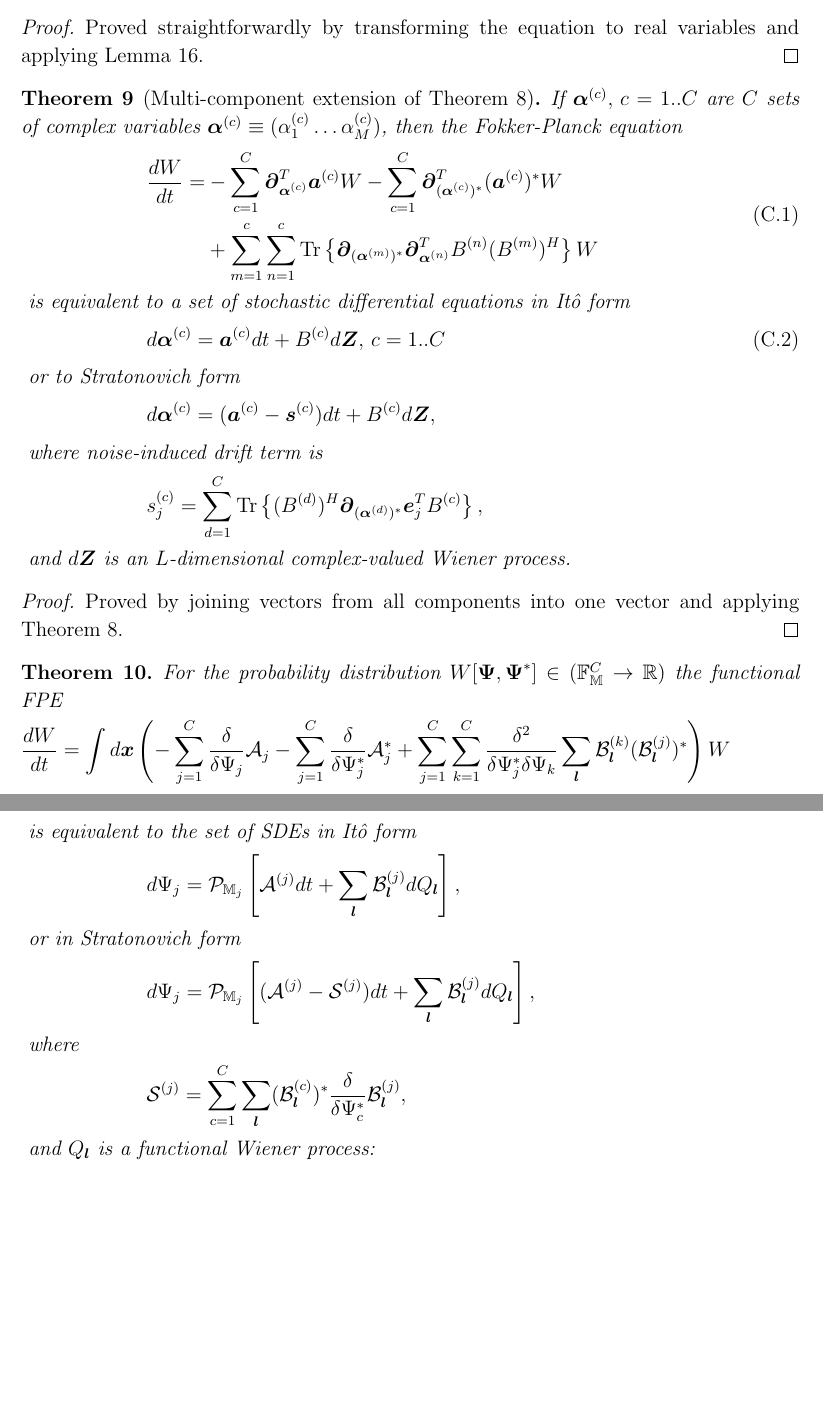
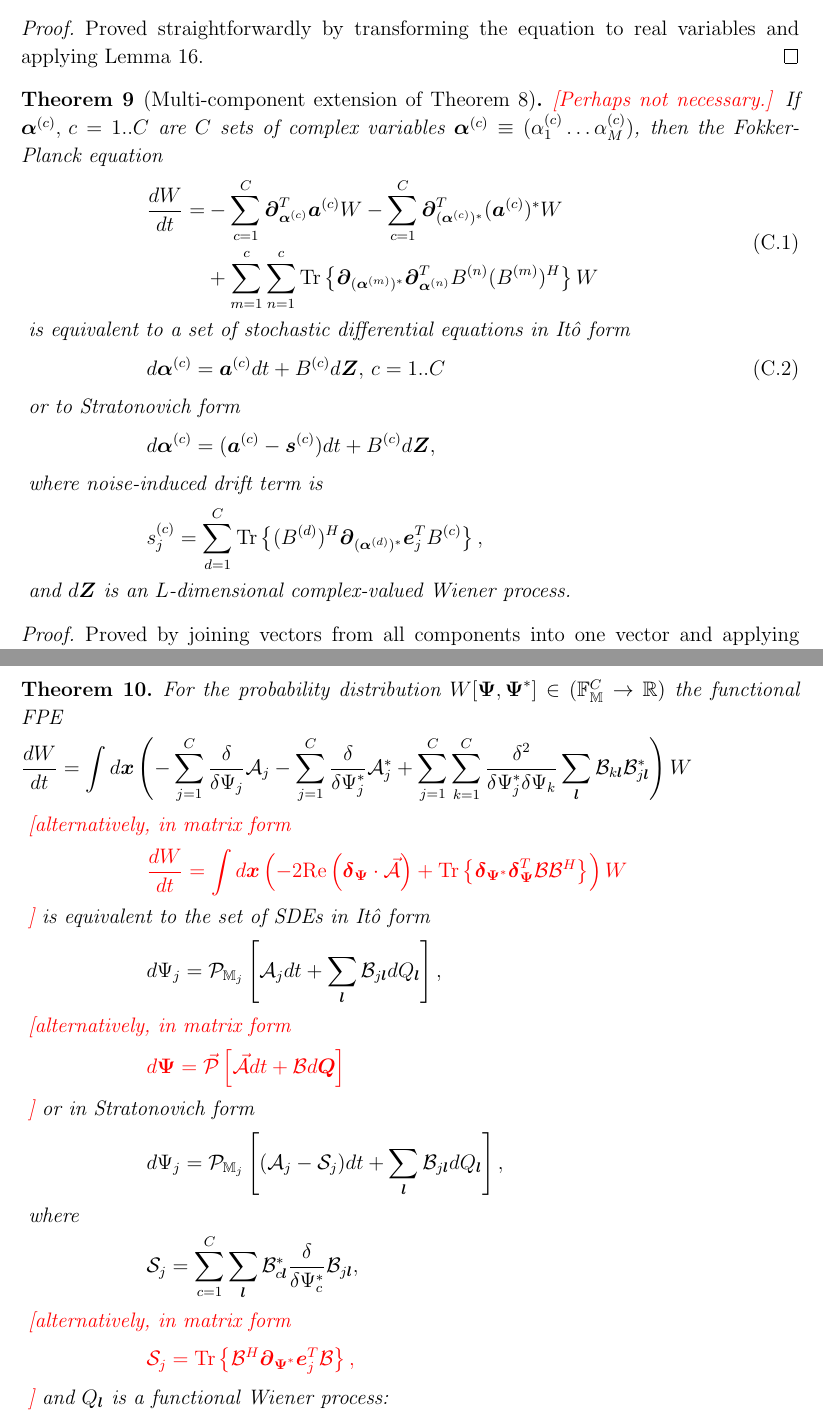
Before and after one commit to fjarri-attic/qsim_long, a LaTeX paper (qsim-long.tex, which reads app-fpe.tex): two parts of pages 18 and 19 of 20, joined at a grey line, cut so that both start at the same text, the shorter picture padded with empty space. Compiled offline with pdfLaTeX.

Commit message:
app-fpe: added matrix form to functional FPE-SDE transformation

```diff
--- a/app-fpe.tex
+++ b/app-fpe.tex
@@ -71,6 +71,7 @@ Proved straightforwardly by transforming the equation to real variables and appl
 
 \begin{theorem}[Multi-component extension of \thmref{app-fpe:fpe-sde-complex}]
 \label{thm:app-fpe:mc-fpe-sde}
+	\todo{Perhaps not necessary.}
     If $\boldsymbol{\alpha}^{(c)},\, c = 1..C$ are $C$ sets of complex variables $\boldsymbol{\alpha}^{(c)} \equiv (\alpha_1^{(c)} \ldots \alpha_M^{(c)})$, then the Fokker-Planck equation
     \begin{eqn}
     	\frac{dW}{dt}
@@ -111,28 +112,49 @@ Proved by joining vectors from all components into one vector and applying \thmr
     		- \sum_{j=1}^C \frac{\delta}{\delta \Psi_j} \mathcal{A}_j
     		- \sum_{j=1}^C \frac{\delta}{\delta \Psi_j^*} \mathcal{A}_j^*
     		+ \sum_{j=1}^C \sum_{k=1}^C \frac{\delta^2}{\delta \Psi_j^* \delta \Psi_k}
-    			\sum_{\lvec} \mathcal{B}_{\lvec}^{(k)} (\mathcal{B}_{\lvec}^{(j)})^*
+    			\sum_{\lvec} \mathcal{B}_{k \lvec} \mathcal{B}_{j \lvec}^*
     	\right) W
     \end{eqn*}
+	\todo{alternatively, in matrix form
+	\begin{eqn*}
+		\frac{dW}{dt}
+		= \int d\xvec \left(
+			- 2 \Real \left( \bdelta_{\bPsi} \cdot \vec{\mathcal{A}} \right)
+			+ \Trace{ \bdelta_{\bPsi^*} \bdelta_{\bPsi}^T \mathcal{B} \mathcal{B}^H }
+		\right) W
+	\end{eqn*}
+	}
     is equivalent to the set of SDEs in It\^{o} form
     \begin{eqn*}
     	d\Psi_j = \mathcal{P}_{\restbasis_j} \left[
-    		\mathcal{A}^{(j)} dt + \sum_{\lvec} \mathcal{B}_{\lvec}^{(j)} dQ_{\lvec}
+    		\mathcal{A}_j dt + \sum_{\lvec} \mathcal{B}_{j \lvec} dQ_{\lvec}
     	\right],
     \end{eqn*}
+	\todo{alternatively, in matrix form
+	\begin{eqn*}
+    	d\bPsi = \vec{\mathcal{P}} \left[
+    		\vec{\mathcal{A}} dt + \mathcal{B} d\boldsymbol{Q}
+    	\right]
+	\end{eqn*}
+	}
     or in Stratonovich form
     \begin{eqn*}
     	d\Psi_j = \mathcal{P}_{\restbasis_j} \left[
-    		(\mathcal{A}^{(j)} - \mathcal{S}^{(j)}) dt + \sum_{\lvec} \mathcal{B}_{\lvec}^{(j)} dQ_{\lvec}
+    		(\mathcal{A}_j - \mathcal{S}_j) dt + \sum_{\lvec} \mathcal{B}_{j \lvec} dQ_{\lvec}
     	\right],
     \end{eqn*}
     where
     \begin{eqn*}
-    	\mathcal{S}^{(j)} = \sum_{c=1}^C \sum_{\lvec}
-    		(\mathcal{B}_{\lvec}^{(c)})^*
+    	\mathcal{S}_j = \sum_{c=1}^C \sum_{\lvec}
+    		\mathcal{B}_{c \lvec}^*
     		\frac{\delta}{\delta \Psi_c^*}
-    		\mathcal{B}_{\lvec}^{(j)},
+    		\mathcal{B}_{j \lvec},
     \end{eqn*}
+	\todo{alternatively, in matrix form
+    \begin{eqn*}
+    	\mathcal{S}_j = \Trace{ \mathcal{B}^H \bpartial_{\bPsi^*} \boldsymbol{e}_j^T \mathcal{B} },
+    \end{eqn*}
+	}
     and $Q_{\lvec}$ is a functional Wiener process:
     \begin{eqn*}
     	Q_{\lvec} = \sum_{\nvec \in \fullbasis} \phi_{\nvec} Z_{\lvec,\nvec}.
```
